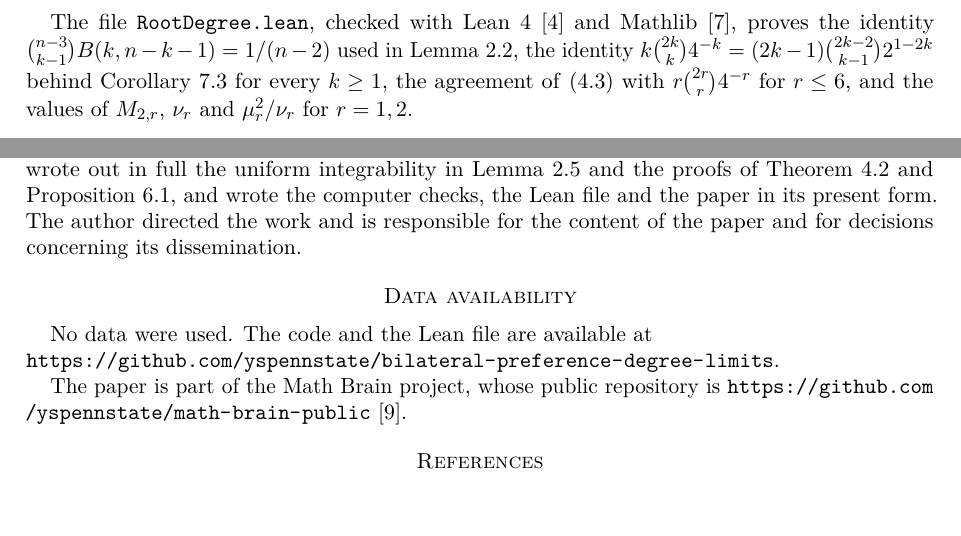
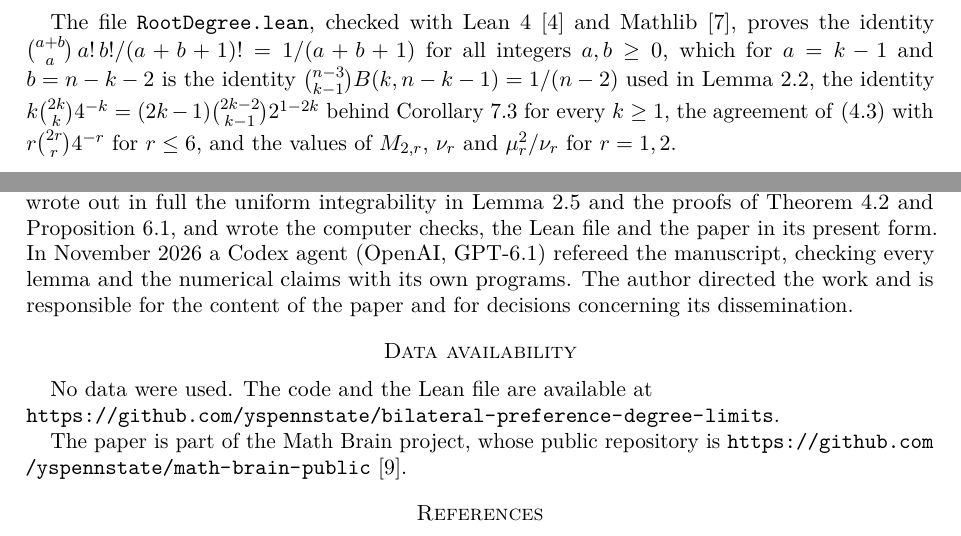
Before and after one commit to yspennstate/bilateral-preference-degree-limits, a LaTeX paper (paper/main.tex): two parts of page 11 of 12, joined at a grey line, cut so that both start at the same text, the shorter picture padded with empty space. Compiled offline with pdfLaTeX.

Commit message:
Referee corrections

```diff
--- a/paper/main.tex
+++ b/paper/main.tex
@@ -431,7 +431,7 @@ limit & & $1/\sqrt\pi=0.564190$ & $v=0.290688$\\
 \caption{The normalized mean and variance of $H=k-D$ in the interior regime.}\label{tab:interior}
 \end{table}
 
-The file \texttt{RootDegree.lean}, checked with Lean~4 \cite{MU21} and Mathlib \cite{Mathlib20}, proves the identity $\binom{n-3}{k-1}B(k,n-k-1)=1/(n-2)$ used in Lemma~\ref{lem:cov}, the identity $k\binom{2k}k4^{-k}=(2k-1)\binom{2k-2}{k-1}2^{1-2k}$ behind Corollary~\ref{cor:ck} for every $k\ge1$, the agreement of \eqref{eq:musum} with $r\binom{2r}r4^{-r}$ for $r\le6$, and the values of $M_{2,r}$, $\nu_r$ and $\mu_r^2/\nu_r$ for $r=1,2$.
+The file \texttt{RootDegree.lean}, checked with Lean~4 \cite{MU21} and Mathlib \cite{Mathlib20}, proves the identity $\binom{a+b}a\,a!\,b!/(a+b+1)!=1/(a+b+1)$ for all integers $a,b\ge0$, which for $a=k-1$ and $b=n-k-2$ is the identity $\binom{n-3}{k-1}B(k,n-k-1)=1/(n-2)$ used in Lemma~\ref{lem:cov}, the identity $k\binom{2k}k4^{-k}=(2k-1)\binom{2k-2}{k-1}2^{1-2k}$ behind Corollary~\ref{cor:ck} for every $k\ge1$, the agreement of \eqref{eq:musum} with $r\binom{2r}r4^{-r}$ for $r\le6$, and the values of $M_{2,r}$, $\nu_r$ and $\mu_r^2/\nu_r$ for $r=1,2$.
 
 \section*{Acknowledgements and funding}
 The research presented in this paper was supported by the European Research
@@ -452,7 +452,7 @@ has a management role at Convex Nexus Capital. These entities are included
 in the funding declaration above.
 
 \section*{Declaration of generative AI and AI-assisted technologies}
-The paper comes out of Math Brain, an ongoing project on the use of AI systems for research mathematics. Between 17 and 19 September 2026 agents running in OpenAI's Codex (GPT-5.6 Sol) obtained the results of Sections~\ref{sec:interior} to~\ref{sec:dual}, and other Codex agents checked them. On 14 October 2026 Claude Opus~5.5 (Anthropic), working in Claude Code, checked the proofs line by line, wrote out in full the uniform integrability in Lemma~\ref{lem:condmean} and the proofs of Theorem~\ref{thm:fixedr} and Proposition~\ref{prop:fixedk}, and wrote the computer checks, the Lean file and the paper in its present form. The author directed the work and is responsible for the content of the paper and for decisions concerning its dissemination.
+The paper comes out of Math Brain, an ongoing project on the use of AI systems for research mathematics. Between 17 and 19 September 2026 agents running in OpenAI's Codex (GPT-5.6 Sol) obtained the results of Sections~\ref{sec:interior} to~\ref{sec:dual}, and other Codex agents checked them. On 14 October 2026 Claude Opus~5.5 (Anthropic), working in Claude Code, checked the proofs line by line, wrote out in full the uniform integrability in Lemma~\ref{lem:condmean} and the proofs of Theorem~\ref{thm:fixedr} and Proposition~\ref{prop:fixedk}, and wrote the computer checks, the Lean file and the paper in its present form. In November 2026 a Codex agent (OpenAI, GPT-6.1) refereed the manuscript, checking every lemma and the numerical claims with its own programs. The author directed the work and is responsible for the content of the paper and for decisions concerning its dissemination.
 
 \section*{Data availability}
 No data were used. The code and the Lean file are available at\\ \url{https://github.com/yspennstate/bilateral-preference-degree-limits}.
```
Also changed, not shown: SHA256SUMS.txt (+2 -2 lines), paper/main.pdf.
